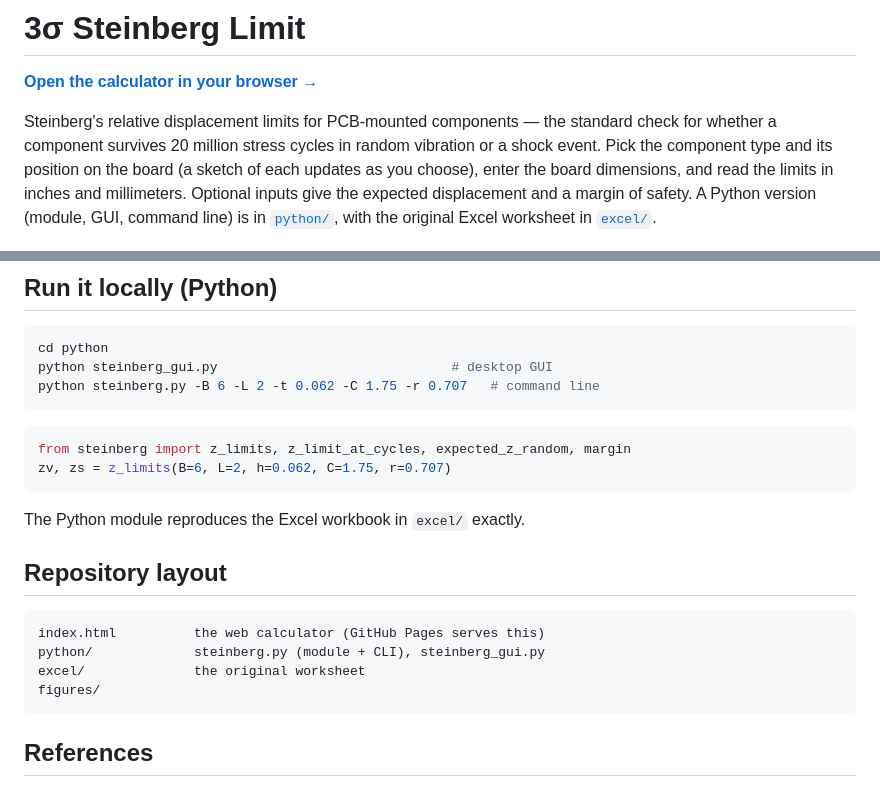
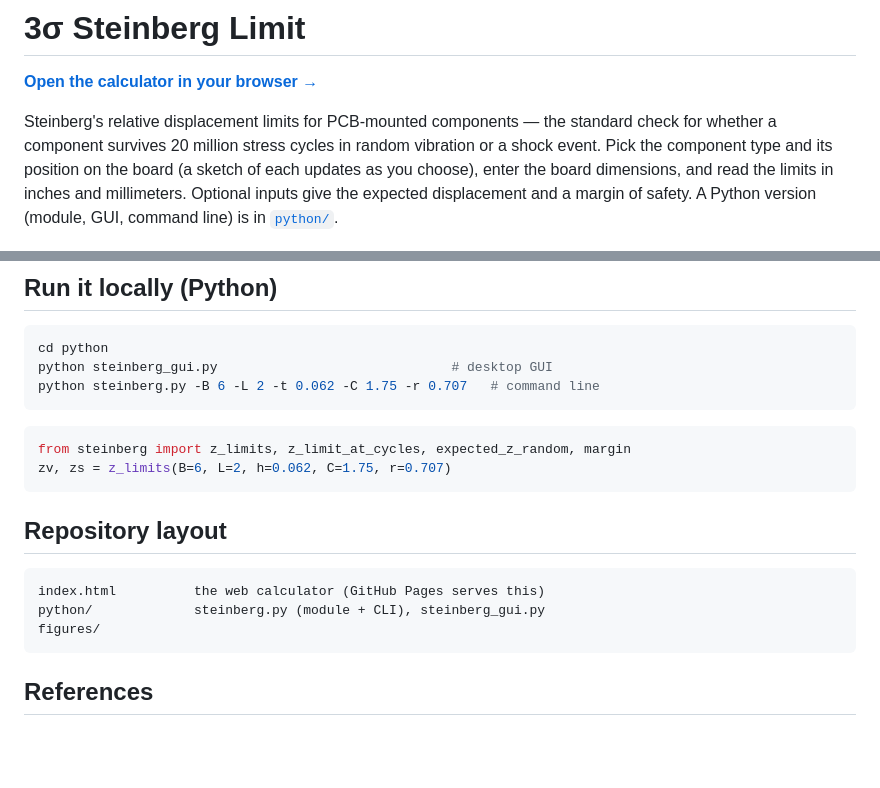
Before and after one commit to aiden-azarnoush/3_sigma_steinberg_limit, a Markdown page: README.md, 2 parts joined by grey strips. Drawn GitHub-style; blank space fills up the shorter version.

Commit message:
Remove worksheet; update README

````diff
--- a/README.md
+++ b/README.md
@@ -8,8 +8,7 @@ in random vibration or a shock event. Pick the component type and its
 position on the board (a sketch of each updates as you choose), enter the
 board dimensions, and read the limits in inches and millimeters. Optional
 inputs give the expected displacement and a margin of safety. A Python
-version (module, GUI, command line) is in [`python/`](python/), with the
-original Excel worksheet in [`excel/`](excel/).
+version (module, GUI, command line) is in [`python/`](python/).
 
 <p align="center">
 <img src="figures/bending_motion.png" width="520" alt="Component and lead wires undergoing bending motion">
@@ -105,14 +104,11 @@ from steinberg import z_limits, z_limit_at_cycles, expected_z_random, margin
 zv, zs = z_limits(B=6, L=2, h=0.062, C=1.75, r=0.707)
 ```
 
-The Python module reproduces the Excel workbook in `excel/` exactly.
-
 ## Repository layout
 
 ```
 index.html          the web calculator (GitHub Pages serves this)
 python/             steinberg.py (module + CLI), steinberg_gui.py
-excel/              the original worksheet
 figures/
 ```
 
````
